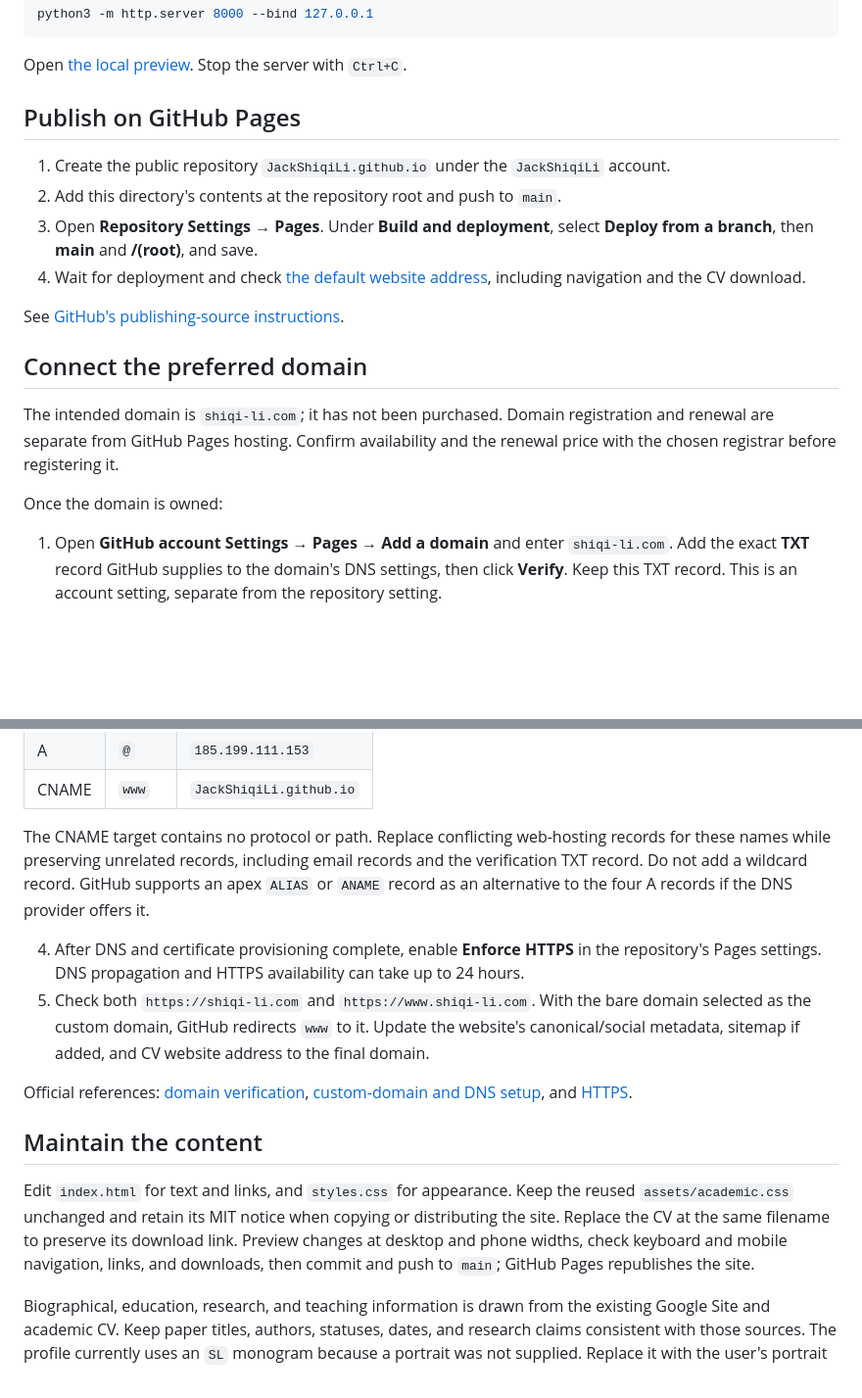
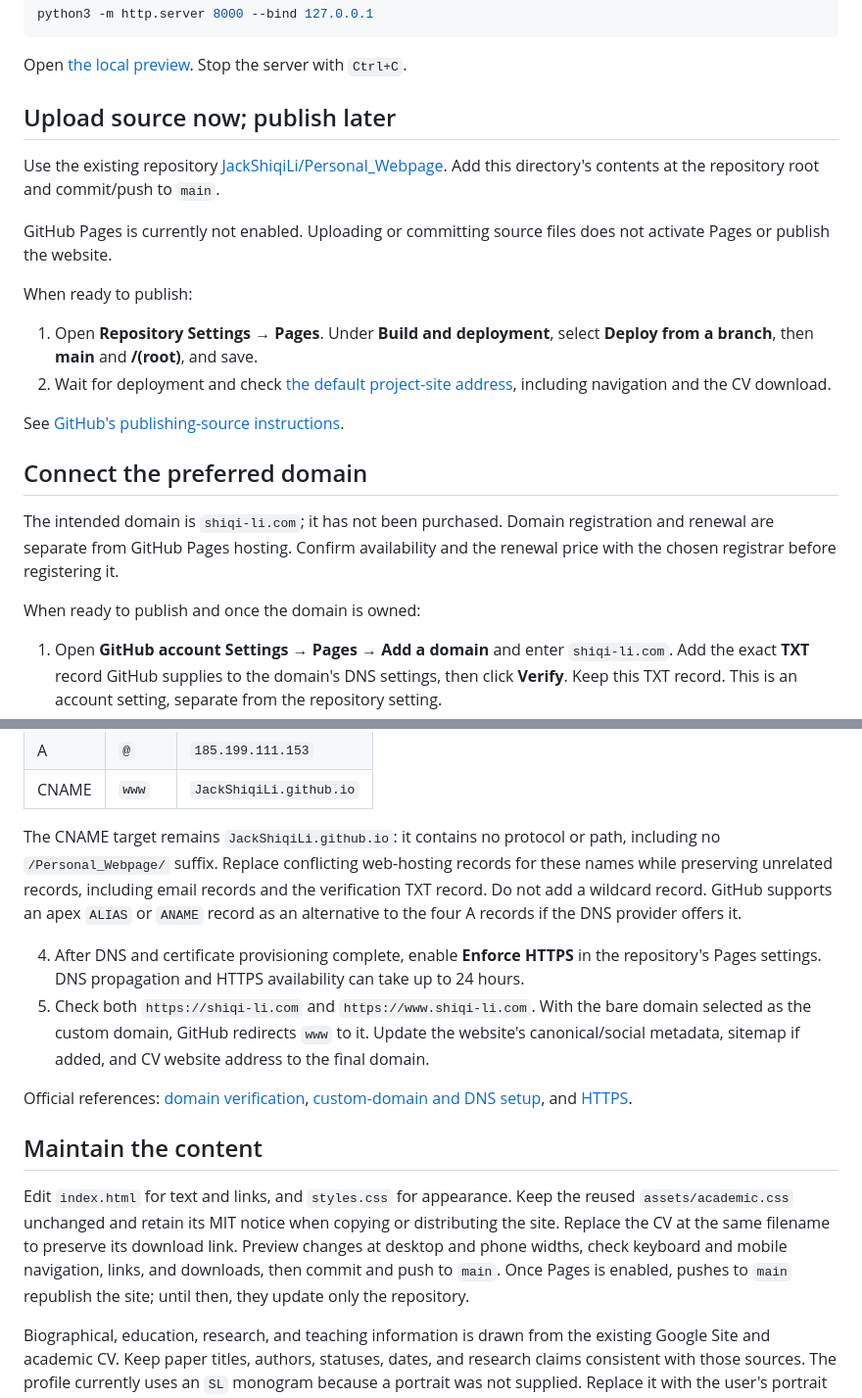
Before and after one commit to JackShiqiLi/Personal_Webpage, a Markdown page: README.md, 2 parts joined by grey strips. Shown at 98% size. GitHub-like rendering; blank space fills up the shorter version.

Commit message:
Document Personal_Webpage repository and defer publication

```diff
--- a/README.md
+++ b/README.md
@@ -23,12 +23,16 @@ python3 -m http.server 8000 --bind 127.0.0.1
 
 Open [the local preview](http://127.0.0.1:8000). Stop the server with `Ctrl+C`.
 
-## Publish on GitHub Pages
+## Upload source now; publish later
 
-1. Create the public repository `JackShiqiLi.github.io` under the `JackShiqiLi` account.
-2. Add this directory's contents at the repository root and push to `main`.
-3. Open **Repository Settings → Pages**. Under **Build and deployment**, select **Deploy from a branch**, then **main** and **/(root)**, and save.
-4. Wait for deployment and check [the default website address](https://jackshiqili.github.io), including navigation and the CV download.
+Use the existing repository [JackShiqiLi/Personal_Webpage](https://github.com/JackShiqiLi/Personal_Webpage). Add this directory's contents at the repository root and commit/push to `main`.
+
+GitHub Pages is currently not enabled. Uploading or committing source files does not activate Pages or publish the website.
+
+When ready to publish:
+
+1. Open **Repository Settings → Pages**. Under **Build and deployment**, select **Deploy from a branch**, then **main** and **/(root)**, and save.
+2. Wait for deployment and check [the default project-site address](https://jackshiqili.github.io/Personal_Webpage/), including navigation and the CV download.
 
 See [GitHub's publishing-source instructions](https://docs.github.com/en/pages/getting-started-with-github-pages/configuring-a-publishing-source-for-your-github-pages-site).
 
@@ -36,7 +40,7 @@ See [GitHub's publishing-source instructions](https://docs.github.com/en/pages/g
 
 The intended domain is `shiqi-li.com`; it has not been purchased. Domain registration and renewal are separate from GitHub Pages hosting. Confirm availability and the renewal price with the chosen registrar before registering it.
 
-Once the domain is owned:
+When ready to publish and once the domain is owned:
 
 1. Open **GitHub account Settings → Pages → Add a domain** and enter `shiqi-li.com`. Add the exact **TXT** record GitHub supplies to the domain's DNS settings, then click **Verify**. Keep this TXT record. This is an account setting, separate from the repository setting.
 2. Open **Repository Settings → Pages → Custom domain**, enter `shiqi-li.com`, and save **before** adding the routing records below. For branch deployment, GitHub creates a `CNAME` file containing the domain; pull that commit into the local checkout before the next push. Do not create a `CNAME` file or configure the custom domain before ownership is established.
@@ -50,7 +54,7 @@ Once the domain is owned:
 | A | `@` | `185.199.111.153` |
 | CNAME | `www` | `JackShiqiLi.github.io` |
 
-The CNAME target contains no protocol or path. Replace conflicting web-hosting records for these names while preserving unrelated records, including email records and the verification TXT record. Do not add a wildcard record. GitHub supports an apex `ALIAS` or `ANAME` record as an alternative to the four A records if the DNS provider offers it.
+The CNAME target remains `JackShiqiLi.github.io`: it contains no protocol or path, including no `/Personal_Webpage/` suffix. Replace conflicting web-hosting records for these names while preserving unrelated records, including email records and the verification TXT record. Do not add a wildcard record. GitHub supports an apex `ALIAS` or `ANAME` record as an alternative to the four A records if the DNS provider offers it.
 
 4. After DNS and certificate provisioning complete, enable **Enforce HTTPS** in the repository's Pages settings. DNS propagation and HTTPS availability can take up to 24 hours.
 5. Check both `https://shiqi-li.com` and `https://www.shiqi-li.com`. With the bare domain selected as the custom domain, GitHub redirects `www` to it. Update the website's canonical/social metadata, sitemap if added, and CV website address to the final domain.
@@ -59,7 +63,7 @@ Official references: [domain verification](https://docs.github.com/en/pages/conf
 
 ## Maintain the content
 
-Edit `index.html` for text and links, and `styles.css` for appearance. Keep the reused `assets/academic.css` unchanged and retain its MIT notice when copying or distributing the site. Replace the CV at the same filename to preserve its download link. Preview changes at desktop and phone widths, check keyboard and mobile navigation, links, and downloads, then commit and push to `main`; GitHub Pages republishes the site.
+Edit `index.html` for text and links, and `styles.css` for appearance. Keep the reused `assets/academic.css` unchanged and retain its MIT notice when copying or distributing the site. Replace the CV at the same filename to preserve its download link. Preview changes at desktop and phone widths, check keyboard and mobile navigation, links, and downloads, then commit and push to `main`. Once Pages is enabled, pushes to `main` republish the site; until then, they update only the repository.
 
 Biographical, education, research, and teaching information is drawn from the existing Google Site and academic CV. Keep paper titles, authors, statuses, dates, and research claims consistent with those sources. The profile currently uses an `SL` monogram because a portrait was not supplied. Replace it with the user's portrait when available, preserving the avatar classes and adding suitable alternative text. A job-market-paper PDF was not available for this draft; add a paper download only when the actual PDF is supplied.
 
```
